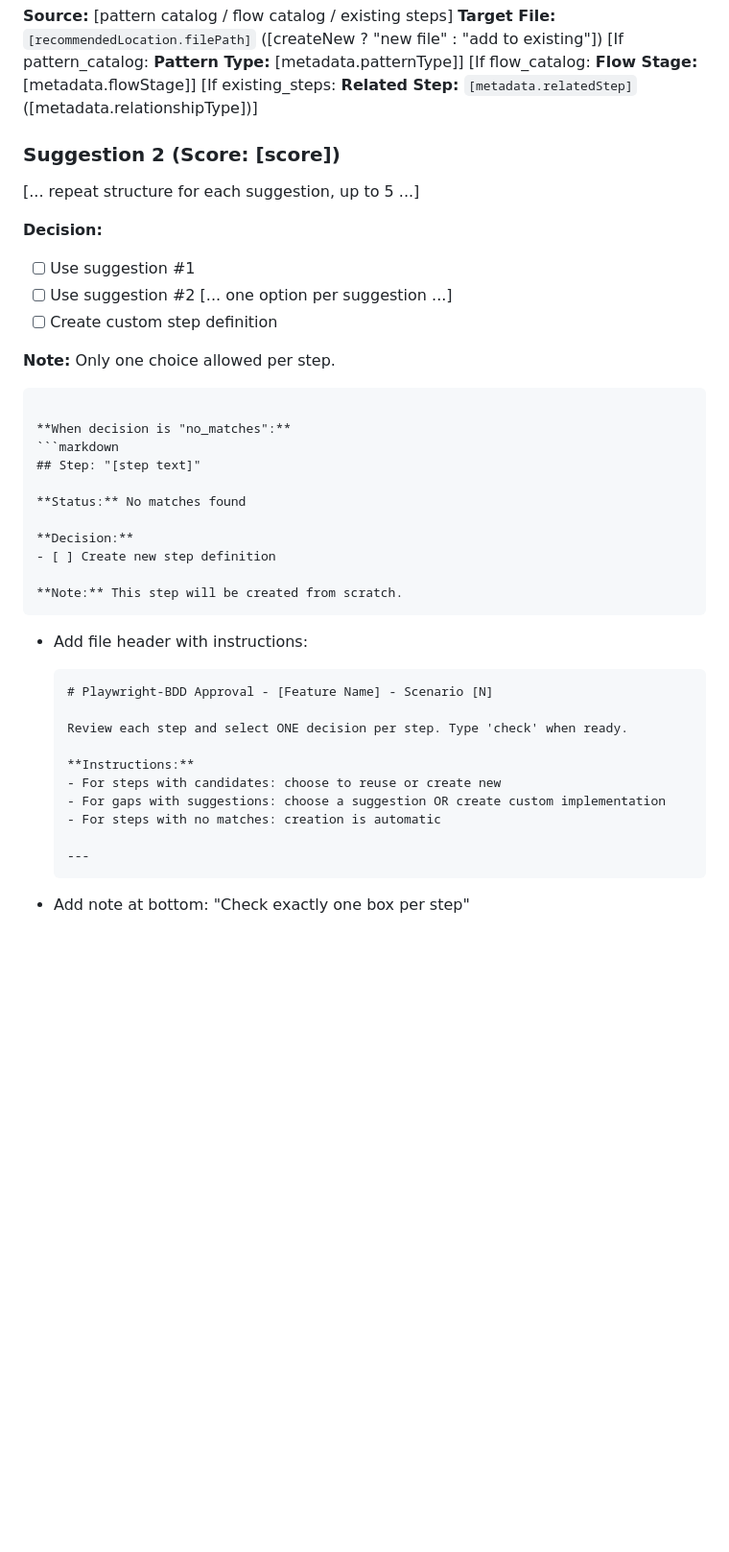
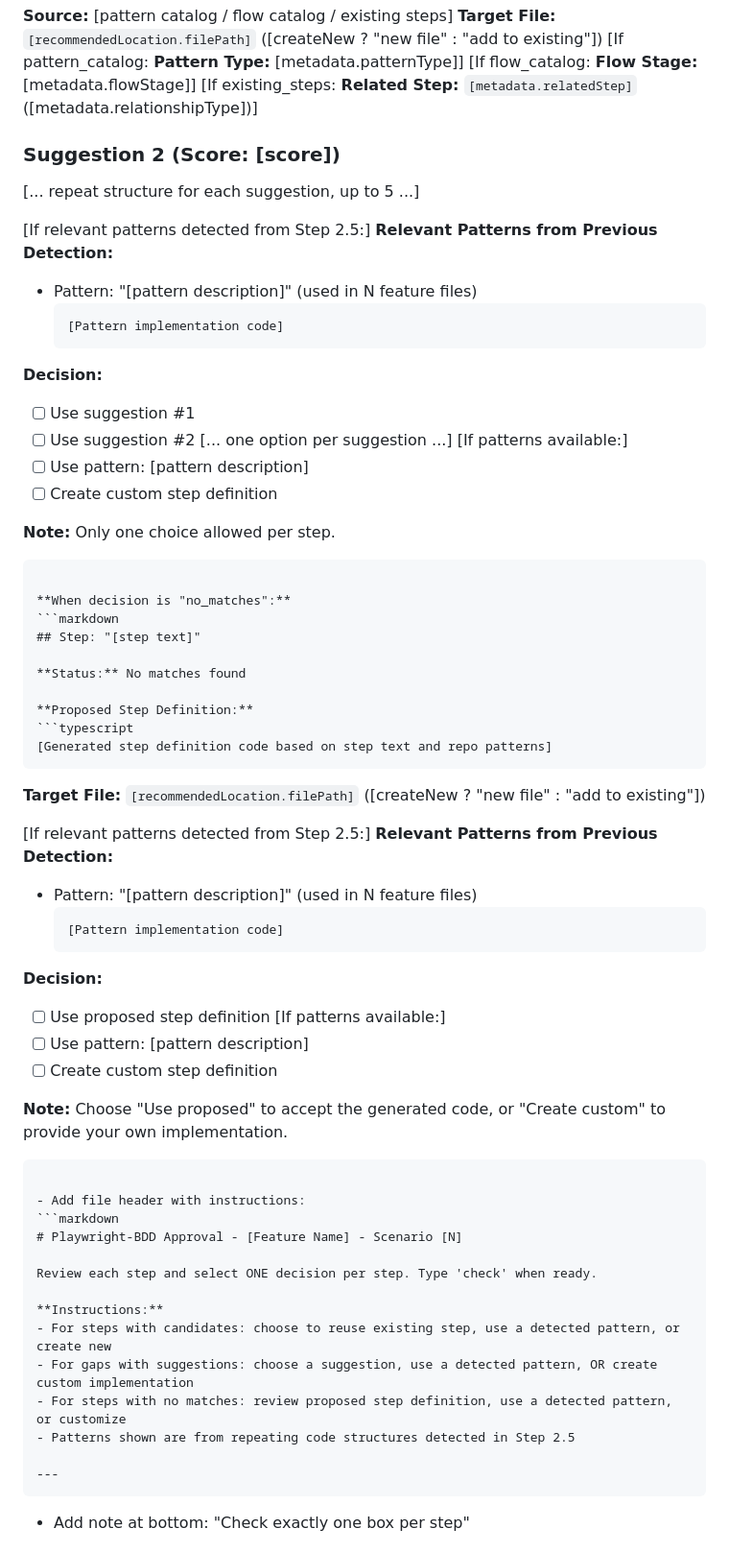
Before and after one commit to incubyte/claude-plugins, a Markdown page: bee/commands/playwright-bdd.md, the part around one of its changes. Shown at 96% size. Drawn GitHub-style; blank space fills up the shorter version.

````diff
--- a/bee/commands/playwright-bdd.md
+++ b/bee/commands/playwright-bdd.md
@@ -504,10 +518,19 @@ Do not proceed to path validation.
   ### Suggestion 2 (Score: [score])
   [... repeat structure for each suggestion, up to 5 ...]
 
+  [If relevant patterns detected from Step 2.5:]
+  **Relevant Patterns from Previous Detection:**
+  - Pattern: "[pattern description]" (used in N feature files)
+    ```typescript
+    [Pattern implementation code]
+    ```
+
   **Decision:**
   - [ ] Use suggestion #1
   - [ ] Use suggestion #2
   [... one option per suggestion ...]
+  [If patterns available:]
+  - [ ] Use pattern: [pattern description]
   - [ ] Create custom step definition
 
   **Note:** Only one choice allowed per step.
@@ -519,10 +542,26 @@ Do not proceed to path validation.
 
   **Status:** No matches found
 
+  **Proposed Step Definition:**
+  ```typescript
+  [Generated step definition code based on step text and repo patterns]
+  ```
+  **Target File:** `[recommendedLocation.filePath]` ([createNew ? "new file" : "add to existing"])
+
+  [If relevant patterns detected from Step 2.5:]
+  **Relevant Patterns from Previous Detection:**
+  - Pattern: "[pattern description]" (used in N feature files)
+    ```typescript
+    [Pattern implementation code]
+    ```
+
   **Decision:**
-  - [ ] Create new step definition
+  - [ ] Use proposed step definition
+  [If patterns available:]
+  - [ ] Use pattern: [pattern description]
+  - [ ] Create custom step definition
 
-  **Note:** This step will be created from scratch.
+  **Note:** Choose "Use proposed" to accept the generated code, or "Create custom" to provide your own implementation.
   ```
 
 - Add file header with instructions:
@@ -532,9 +571,10 @@ Do not proceed to path validation.
   Review each step and select ONE decision per step. Type 'check' when ready.
 
   **Instructions:**
-  - For steps with candidates: choose to reuse or create new
-  - For gaps with suggestions: choose a suggestion OR create custom implementation
-  - For steps with no matches: creation is automatic
+  - For steps with candidates: choose to reuse existing step, use a detected pattern, or create new
+  - For gaps with suggestions: choose a suggestion, use a detected pattern, OR create custom implementation
+  - For steps with no matches: review proposed step definition, use a detected pattern, or customize
+  - Patterns shown are from repeating code structures detected in Step 2.5
 
   ---
   ```
````
Also changed, not shown: other parts of bee/commands/playwright-bdd.md (+21 -5 lines).
